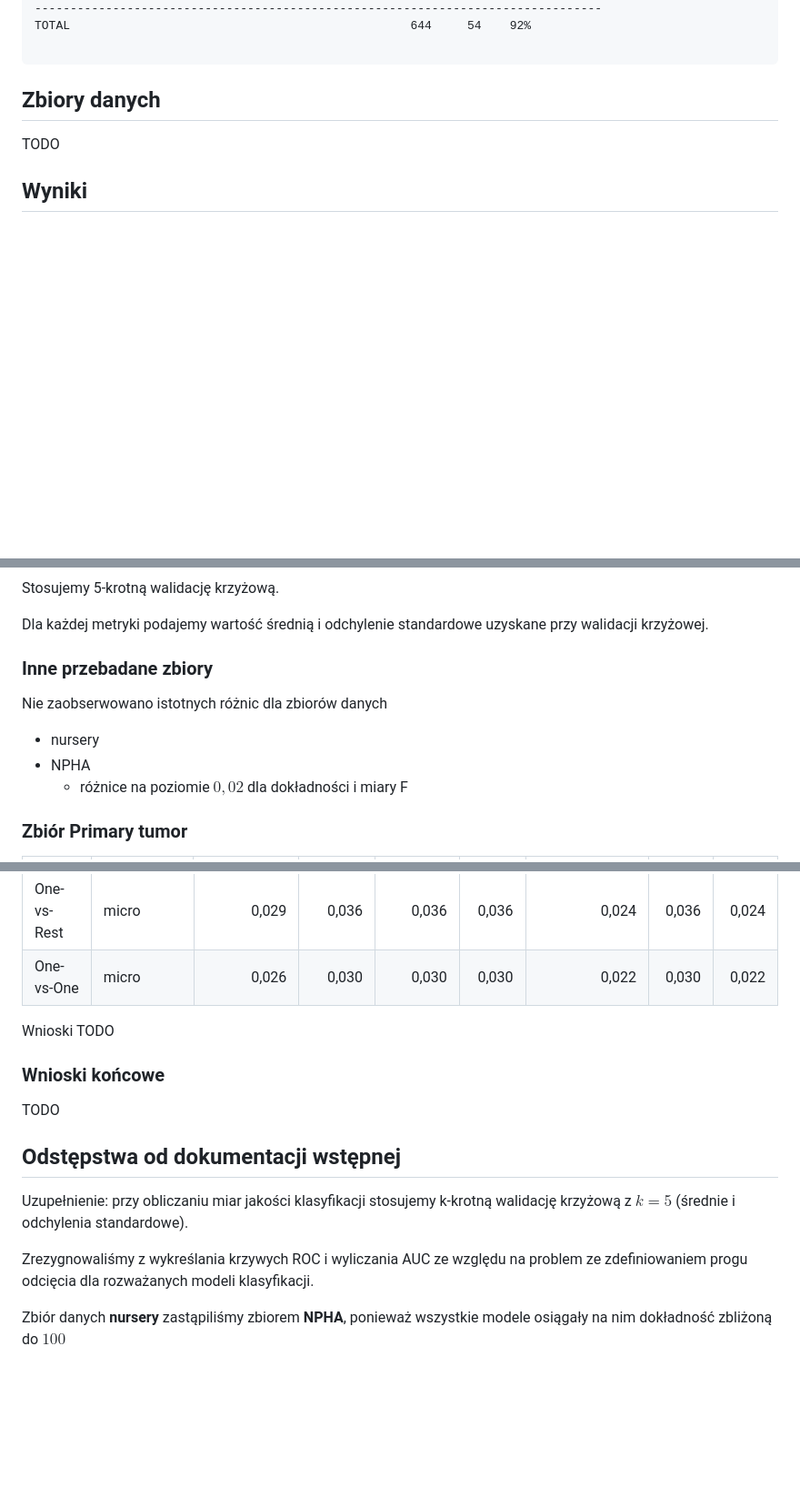
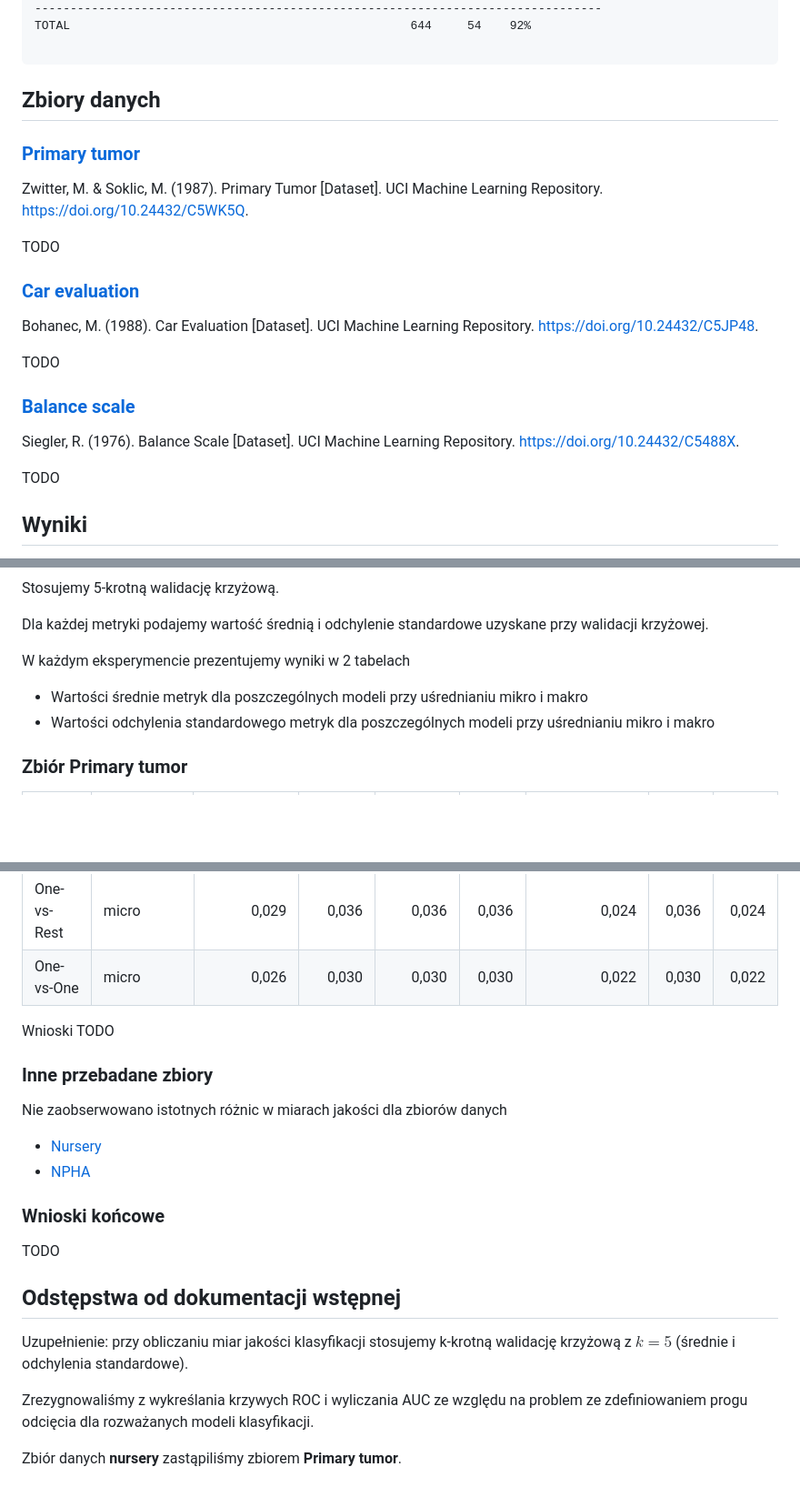
Before and after one commit to mGarbowski/uma-projekt, a Markdown page: docs/dokumentacja-koncowa.md, 3 parts joined by grey strips. Shown: that part at 91% size. Rendered like a GitHub page; blank space fills up the shorter version.

Commit message:
add citations for datasets

```diff
--- a/docs/dokumentacja-koncowa.md
+++ b/docs/dokumentacja-koncowa.md
@@ -119,6 +119,22 @@ TOTAL                                                644     54    92%
 
 ## Zbiory danych
 
+### [Primary tumor](https://archive.ics.uci.edu/dataset/83/primary+tumor)
+
+Zwitter, M. & Soklic, M. (1987). Primary Tumor [Dataset]. UCI Machine Learning Repository. https://doi.org/10.24432/C5WK5Q.
+
+TODO
+
+### [Car evaluation](https://archive.ics.uci.edu/dataset/19/car+evaluation)
+
+Bohanec, M. (1988). Car Evaluation [Dataset]. UCI Machine Learning Repository. https://doi.org/10.24432/C5JP48.
+
+TODO
+
+### [Balance scale](https://archive.ics.uci.edu/dataset/12/balance+scale)
+
+Siegler, R. (1976). Balance Scale [Dataset]. UCI Machine Learning Repository. https://doi.org/10.24432/C5488X.
+
 TODO
 
 ## Wyniki
@@ -136,12 +152,12 @@ Stosujemy 5-krotną walidację krzyżową.
 
 Dla każdej metryki podajemy wartość średnią i odchylenie standardowe uzyskane przy walidacji krzyżowej.
 
-### Inne przebadane zbiory
-Nie zaobserwowano istotnych różnic dla zbiorów danych
+W każdym eksperymencie prezentujemy wyniki w 2 tabelach
 
-* nursery
-* NPHA
-  * różnice na poziomie $0,02$ dla dokładności i miary F
+* Wartości średnie metryk dla poszczególnych modeli przy uśrednianiu mikro i makro
+* Wartości odchylenia standardowego metryk dla poszczególnych modeli przy uśrednianiu mikro i makro
+
+
 
 ### Zbiór Primary tumor
 
@@ -209,6 +225,12 @@ Wnioski TODO
 
 Wnioski TODO
 
+### Inne przebadane zbiory
+Nie zaobserwowano istotnych różnic w miarach jakości dla zbiorów danych
+
+* [Nursery](https://archive.ics.uci.edu/dataset/76/nursery)
+* [NPHA](https://archive.ics.uci.edu/dataset/936/national+poll+on+healthy+aging+(npha))
+
 ### Wnioski końcowe
 
 TODO
@@ -219,8 +241,6 @@ Uzupełnienie: przy obliczaniu miar jakości klasyfikacji stosujemy k-krotną wa
 odchylenia standardowe).
 
 Zrezygnowaliśmy z wykreślania krzywych ROC i wyliczania AUC ze względu na problem ze zdefiniowaniem progu odcięcia dla
-rozważanych
-modeli klasyfikacji.
+rozważanych modeli klasyfikacji.
 
-Zbiór danych **nursery** zastąpiliśmy zbiorem **NPHA**, ponieważ wszystkie modele osiągały na nim dokładność zbliżoną
-do $100%$
+Zbiór danych **nursery** zastąpiliśmy zbiorem **Primary tumor**.
```
